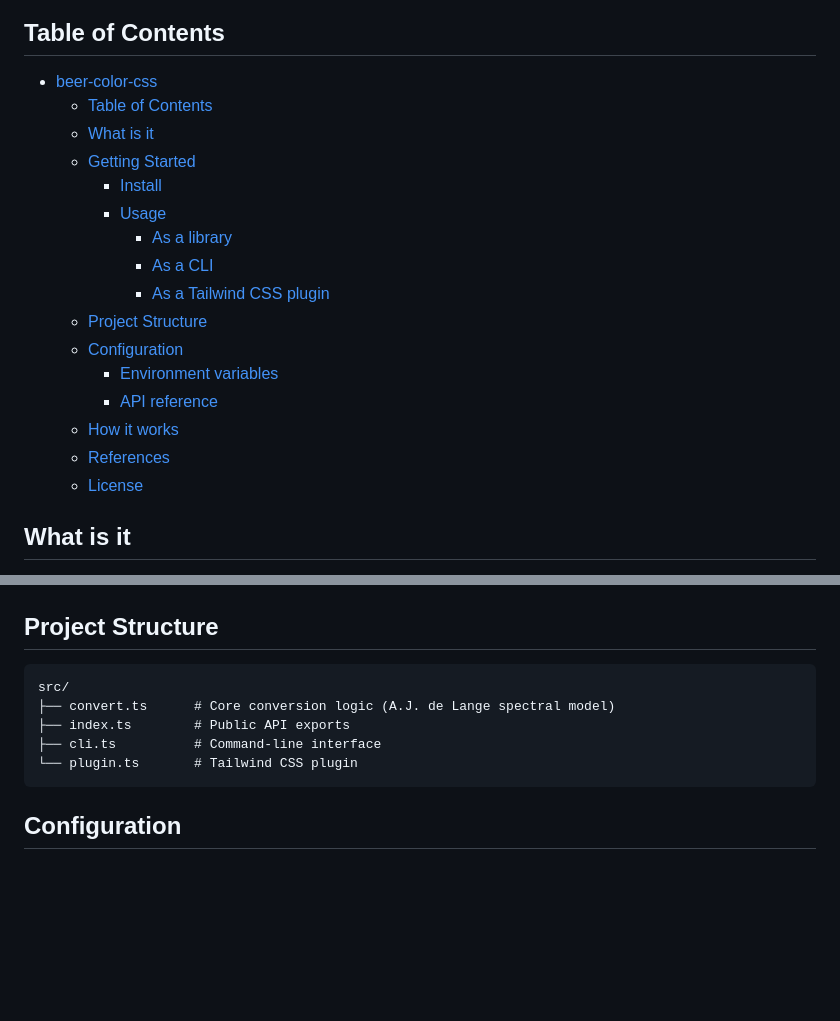
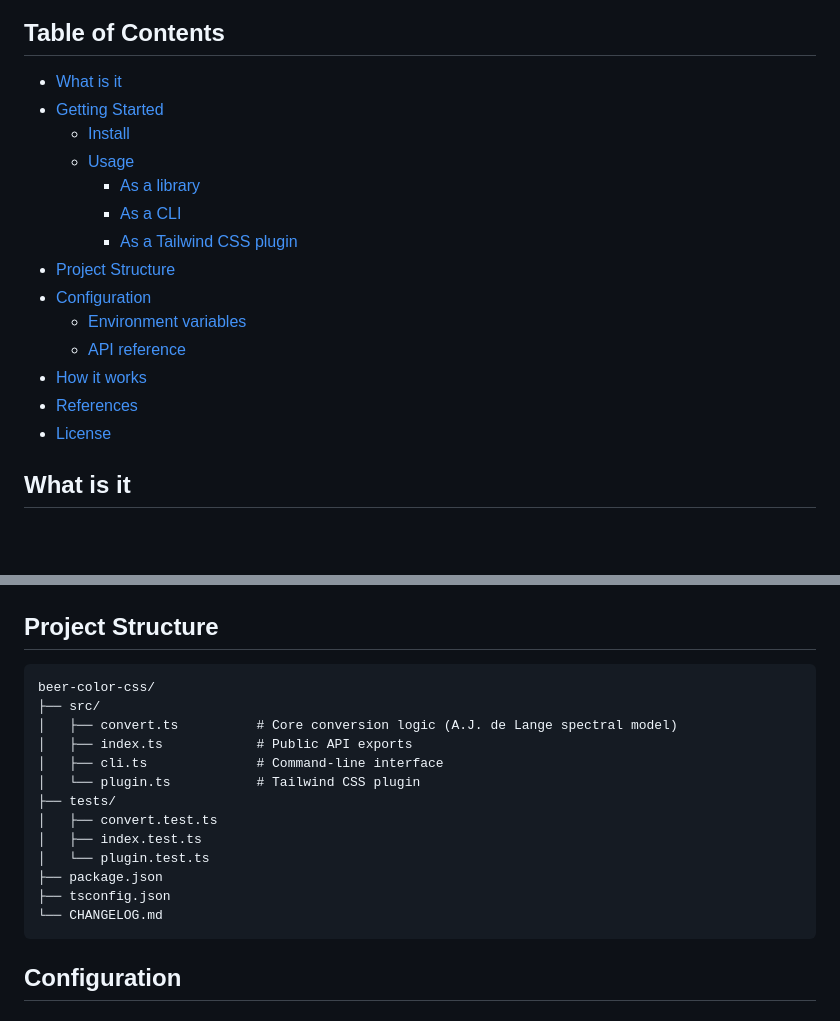
Before and after one commit to Atrakt/EBC2RGB, a Markdown page: README.md, 2 parts joined by grey strips. GitHub-like rendering; blank space fills up the shorter version.

Commit message:
docs: fix TOC and project structure

````diff
--- a/README.md
+++ b/README.md
@@ -10,22 +10,20 @@
 
 ## Table of Contents
 
-- [beer-color-css](#beer-color-css)
-  - [Table of Contents](#table-of-contents)
-  - [What is it](#what-is-it)
-  - [Getting Started](#getting-started)
-    - [Install](#install)
-    - [Usage](#usage)
-      - [As a library](#as-a-library)
-      - [As a CLI](#as-a-cli)
-      - [As a Tailwind CSS plugin](#as-a-tailwind-css-plugin)
-  - [Project Structure](#project-structure)
-  - [Configuration](#configuration)
-    - [Environment variables](#environment-variables)
-    - [API reference](#api-reference)
-  - [How it works](#how-it-works)
-  - [References](#references)
-  - [License](#license)
+- [What is it](#what-is-it)
+- [Getting Started](#getting-started)
+  - [Install](#install)
+  - [Usage](#usage)
+    - [As a library](#as-a-library)
+    - [As a CLI](#as-a-cli)
+    - [As a Tailwind CSS plugin](#as-a-tailwind-css-plugin)
+- [Project Structure](#project-structure)
+- [Configuration](#configuration)
+  - [Environment variables](#environment-variables)
+  - [API reference](#api-reference)
+- [How it works](#how-it-works)
+- [References](#references)
+- [License](#license)
 
 ## What is it
 
@@ -119,11 +117,19 @@ beerColorPlugin({
 ## Project Structure
 
 ```
-src/
-├── convert.ts      # Core conversion logic (A.J. de Lange spectral model)
-├── index.ts        # Public API exports
-├── cli.ts          # Command-line interface
-└── plugin.ts       # Tailwind CSS plugin
+beer-color-css/
+├── src/
+│   ├── convert.ts          # Core conversion logic (A.J. de Lange spectral model)
+│   ├── index.ts            # Public API exports
+│   ├── cli.ts              # Command-line interface
+│   └── plugin.ts           # Tailwind CSS plugin
+├── tests/
+│   ├── convert.test.ts
+│   ├── index.test.ts
+│   └── plugin.test.ts
+├── package.json
+├── tsconfig.json
+└── CHANGELOG.md
 ```
 
 ## Configuration
````
